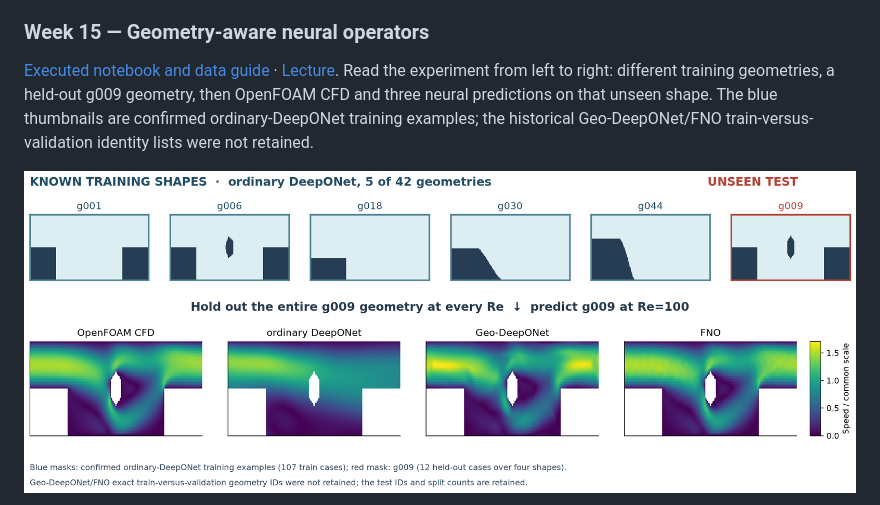
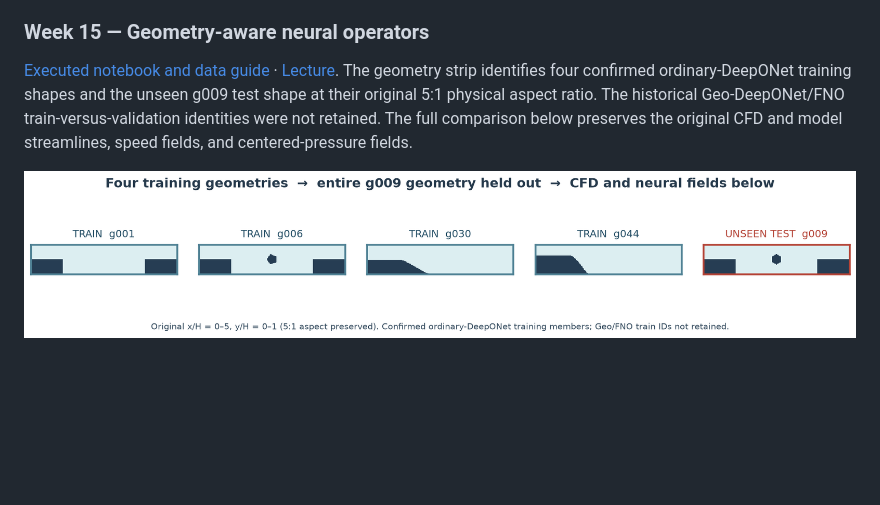
Before and after one commit to Ehsan-Roohi/FlowMLLab, a Markdown page: README.md, the part around the change printed below. Drawn GitHub-style; pictures changed too: results/step_geometry_generalization/generated/geometry_train_to_unseen_test.png (deleted), results/step_geometry_generalization/generated/geometry_training_strip.png (added); blank space fills up the shorter version.

Commit message:
Preserve Week 15 flow panels and add true-aspect training strip

```diff
--- a/README.md
+++ b/README.md
@@ -451,10 +451,11 @@ not silently present saved solver fields as a fresh Run-All CFD calculation.
 ### Week 15 — Geometry-aware neural operators
 
 [Executed notebook and data guide](notebooks/week15/README.md) · [Lecture](lectures/week15_geometry_generalization.pdf).
-Read the experiment from left to right: different training geometries, a held-out
-g009 geometry, then OpenFOAM CFD and three neural predictions on that unseen shape.
-The blue thumbnails are confirmed ordinary-DeepONet training examples; the
-historical Geo-DeepONet/FNO train-versus-validation identity lists were not retained.
+The geometry strip identifies four confirmed ordinary-DeepONet training shapes
+and the unseen g009 test shape at their original 5:1 physical aspect ratio.
+The historical Geo-DeepONet/FNO train-versus-validation identities were not retained.
+The full comparison below preserves the original CFD and model streamlines,
+speed fields, and centered-pressure fields.
 
-![Distinct training geometries, held-out test geometry, and CFD versus neural predictions](results/step_geometry_generalization/generated/geometry_train_to_unseen_test.png)
+![Four training geometries and the held-out g009 geometry at physical aspect ratio](results/step_geometry_generalization/generated/geometry_training_strip.png)
 
```
Also changed, not shown: other parts of README.md (+3 -1 lines), lectures/source/week15_geometry_generalization.md (+5 -5 lines), notebooks/week15/README.md (+5 -4 lines), 5 other files.
